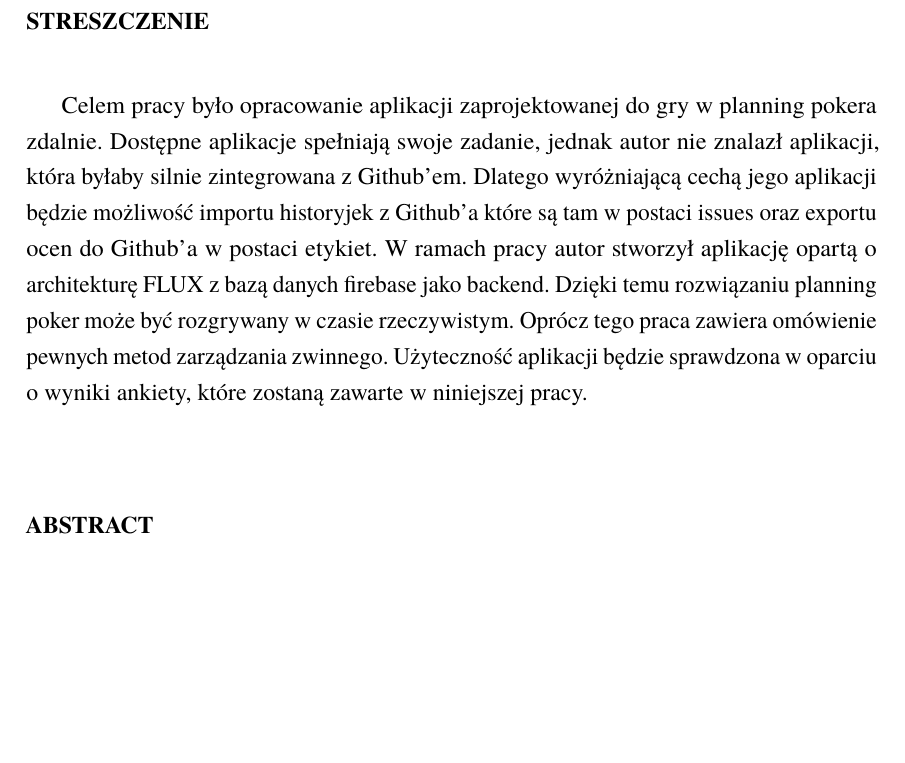
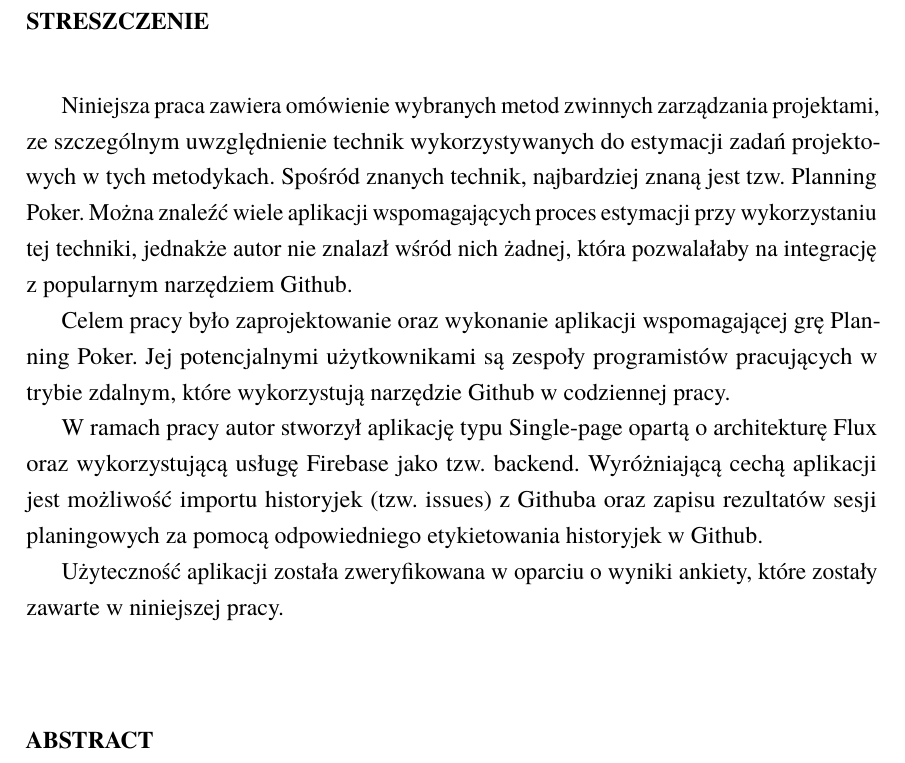
Before and after one commit to kk0walski/scrumPoker, a LaTeX thesis (Latex/praca.tex): part of page 7 of 39, cut so that both start at the same text, the shorter picture padded with empty space. Compiled offline with pdfLaTeX.

Commit message:
Zmiana streszczenia

```diff
--- a/Latex/praca.tex
+++ b/Latex/praca.tex
@@ -72,15 +72,26 @@ stworzonej przy użyciu nowoczesnych narzędzi webowych: ReactJS i Firebase.}
 
 % --- Strona ze streszczeniem i abstraktem ------------------------------------------------------------------
 \chapter*{Streszczenie} % po polsku
-Celem pracy było opracowanie aplikacji zaprojektowanej do gry w planning pokera zdalnie.
-Dostępne aplikacje spełniają swoje zadanie, jednak autor nie znalazł aplikacji,
-która byłaby silnie zintegrowana z Github'em.
-Dlatego wyróżniającą cechą jego aplikacji będzie możliwość importu historyjek
-z Github'a które są tam w postaci issues oraz exportu ocen do Github'a w postaci etykiet.
-W ramach pracy autor stworzył aplikację opartą o architekturę FLUX z bazą danych firebase jako backend.
-Dzięki temu rozwiązaniu planning poker może być rozgrywany w czasie rzeczywistym.
-Oprócz tego praca zawiera omówienie pewnych metod zarządzania zwinnego.
-Użyteczność aplikacji będzie sprawdzona w oparciu o wyniki ankiety, które zostaną zawarte w niniejszej pracy.
+Niniejsza praca zawiera omówienie wybranych metod zwinnych zarządzania projektami,
+ze szczególnym uwzględnienie technik wykorzystywanych
+do estymacji zadań projektowych w tych metodykach.
+Spośród znanych technik, najbardziej znaną jest tzw. Planning Poker.
+Można znaleźć wiele aplikacji wspomagających proces estymacji przy wykorzystaniu
+tej techniki, jednakże autor nie znalazł wśród nich żadnej, która pozwalałaby
+na integrację z popularnym narzędziem Github.
+
+Celem pracy było zaprojektowanie oraz wykonanie aplikacji wspomagającej grę
+Planning Poker. Jej potencjalnymi użytkownikami są zespoły programistów
+pracujących w trybie zdalnym, które wykorzystują narzędzie Github w codziennej pracy.
+
+W ramach pracy autor stworzył aplikację typu Single-page opartą o architekturę Flux
+oraz wykorzystującą usługę Firebase jako tzw. backend.
+Wyróżniającą cechą aplikacji jest możliwość importu historyjek
+(tzw. issues) z Githuba oraz zapisu rezultatów sesji planingowych za pomocą
+odpowiedniego etykietowania historyjek w Github.
+
+Użyteczność aplikacji została zweryfikowana w oparciu o wyniki ankiety,
+które zostały zawarte w niniejszej pracy.
 
 
 % Kilka sztuczek, ?eby:
```
